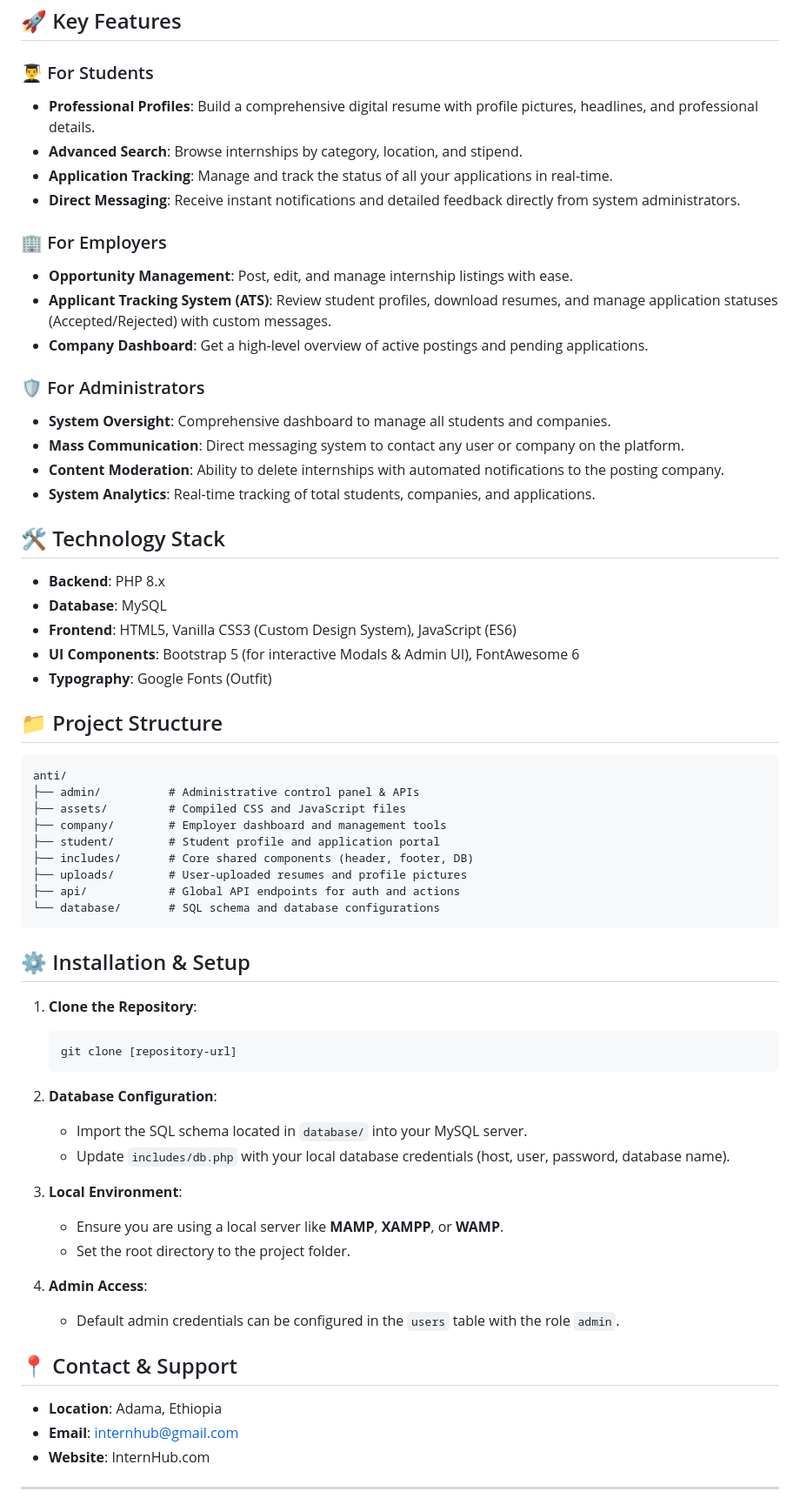
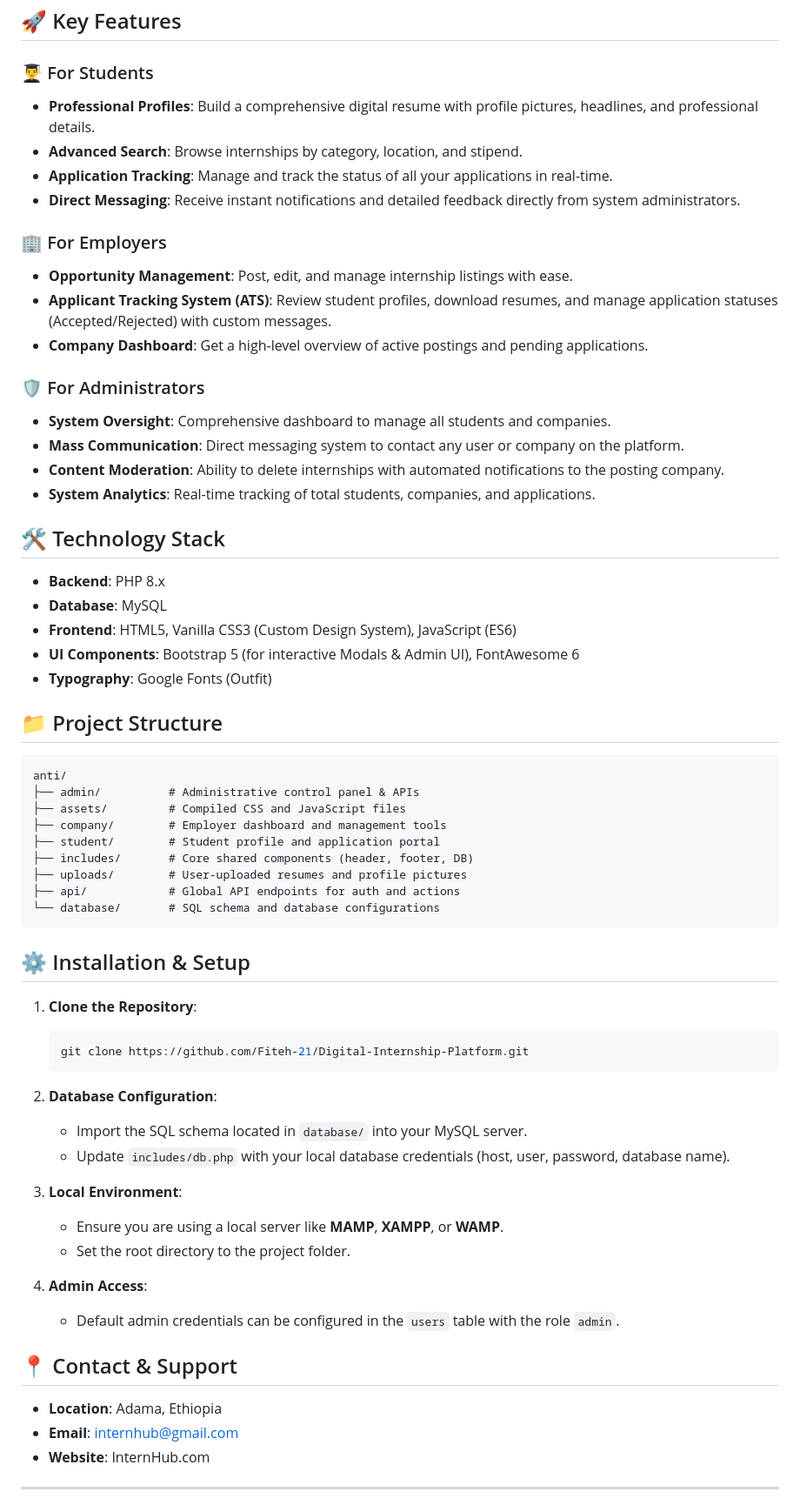
Before and after one commit to Fiteh-21/Digital-Internship-Platform, a Markdown page: README.md, the part around one of its changes. Shown at 87% size. Drawn GitHub-style.

````diff
--- a/README.md
+++ b/README.md
@@ -5,30 +5,35 @@ InternHub is a comprehensive, three-way platform designed to bridge the gap betw
 ## 🚀 Key Features
 
 ### 👨‍🎓 For Students
-*   **Professional Profiles**: Build a comprehensive digital resume with profile pictures, headlines, and professional details.
-*   **Advanced Search**: Browse internships by category, location, and stipend.
-*   **Application Tracking**: Manage and track the status of all your applications in real-time.
-*   **Direct Messaging**: Receive instant notifications and detailed feedback directly from system administrators.
+
+- **Professional Profiles**: Build a comprehensive digital resume with profile pictures, headlines, and professional details.
+- **Advanced Search**: Browse internships by category, location, and stipend.
+- **Application Tracking**: Manage and track the status of all your applications in real-time.
+- **Direct Messaging**: Receive instant notifications and detailed feedback directly from system administrators.
 
 ### 🏢 For Employers
-*   **Opportunity Management**: Post, edit, and manage internship listings with ease.
-*   **Applicant Tracking System (ATS)**: Review student profiles, download resumes, and manage application statuses (Accepted/Rejected) with custom messages.
-*   **Company Dashboard**: Get a high-level overview of active postings and pending applications.
+
+- **Opportunity Management**: Post, edit, and manage internship listings with ease.
+- **Applicant Tracking System (ATS)**: Review student profiles, download resumes, and manage application statuses (Accepted/Rejected) with custom messages.
+- **Company Dashboard**: Get a high-level overview of active postings and pending applications.
 
 ### 🛡️ For Administrators
-*   **System Oversight**: Comprehensive dashboard to manage all students and companies.
-*   **Mass Communication**: Direct messaging system to contact any user or company on the platform.
-*   **Content Moderation**: Ability to delete internships with automated notifications to the posting company.
-*   **System Analytics**: Real-time tracking of total students, companies, and applications.
+
+- **System Oversight**: Comprehensive dashboard to manage all students and companies.
+- **Mass Communication**: Direct messaging system to contact any user or company on the platform.
+- **Content Moderation**: Ability to delete internships with automated notifications to the posting company.
+- **System Analytics**: Real-time tracking of total students, companies, and applications.
 
 ## 🛠️ Technology Stack
-*   **Backend**: PHP 8.x
-*   **Database**: MySQL
-*   **Frontend**: HTML5, Vanilla CSS3 (Custom Design System), JavaScript (ES6)
-*   **UI Components**: Bootstrap 5 (for interactive Modals & Admin UI), FontAwesome 6
-*   **Typography**: Google Fonts (Outfit)
+
+- **Backend**: PHP 8.x
+- **Database**: MySQL
+- **Frontend**: HTML5, Vanilla CSS3 (Custom Design System), JavaScript (ES6)
+- **UI Components**: Bootstrap 5 (for interactive Modals & Admin UI), FontAwesome 6
+- **Typography**: Google Fonts (Outfit)
 
 ## 📁 Project Structure
+
 ```text
 anti/
 ├── admin/          # Administrative control panel & APIs
@@ -44,24 +49,26 @@ anti/
 ## ⚙️ Installation & Setup
 
 1.  **Clone the Repository**:
+
     ```bash
-    git clone [repository-url]
+    git clone https://github.com/Fiteh-21/Digital-Internship-Platform.git
     ```
 
 2.  **Database Configuration**:
-    *   Import the SQL schema located in `database/` into your MySQL server.
-    *   Update `includes/db.php` with your local database credentials (host, user, password, database name).
+    - Import the SQL schema located in `database/` into your MySQL server.
+    - Update `includes/db.php` with your local database credentials (host, user, password, database name).
 
 3.  **Local Environment**:
-    *   Ensure you are using a local server like **MAMP**, **XAMPP**, or **WAMP**.
-    *   Set the root directory to the project folder.
+    - Ensure you are using a local server like **MAMP**, **XAMPP**, or **WAMP**.
+    - Set the root directory to the project folder.
 
 4.  **Admin Access**:
-    *   Default admin credentials can be configured in the `users` table with the role `admin`.
+    - Default admin credentials can be configured in the `users` table with the role `admin`.
 
 ## 📍 Contact & Support
-*   **Location**: Adama, Ethiopia
-*   **Email**: internhub@gmail.com
-*   **Website**: InternHub.com
+
+- **Location**: Adama, Ethiopia
+- **Email**: internhub@gmail.com
+- **Website**: InternHub.com
 
 ---
````
Also changed, not shown: other parts of README.md (+12 -1 lines).
